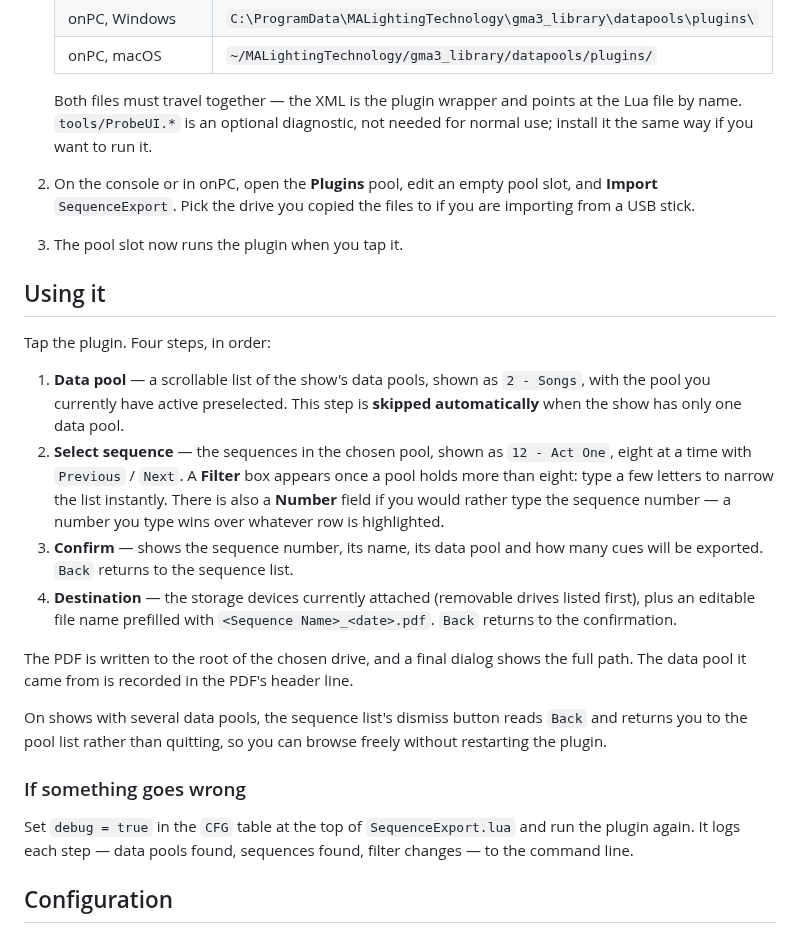
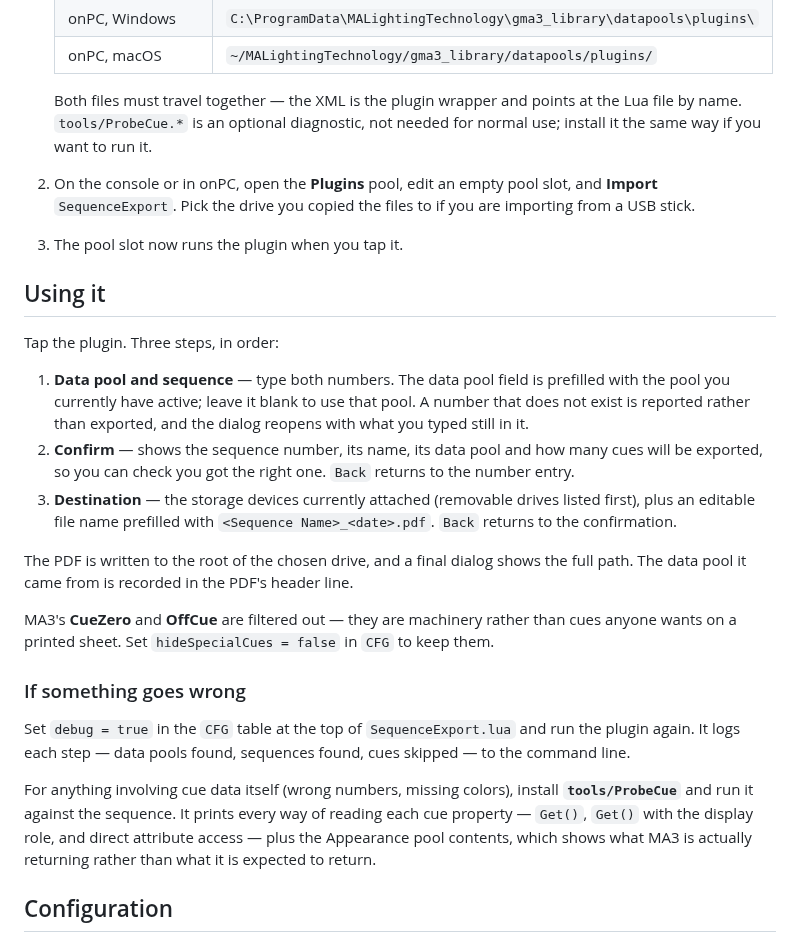
Before and after one commit to Connor-Corwin/GrandMA3-Sequence-Export-Plugin, a Markdown page: README.md, the part around one of its changes. Drawn GitHub-style.

```diff
--- a/README.md
+++ b/README.md
@@ -38,7 +38,7 @@ the PDF bytes are generated in pure Lua, because MA3 ships no PDF library.
    | onPC, macOS | `~/MALightingTechnology/gma3_library/datapools/plugins/` |
 
    Both files must travel together — the XML is the plugin wrapper and points at
-   the Lua file by name. `tools/ProbeUI.*` is an optional diagnostic, not needed
+   the Lua file by name. `tools/ProbeCue.*` is an optional diagnostic, not needed
    for normal use; install it the same way if you want to run it.
 
 2. On the console or in onPC, open the **Plugins** pool, edit an empty pool
@@ -49,34 +49,37 @@ the PDF bytes are generated in pure Lua, because MA3 ships no PDF library.
 
 ## Using it
 
-Tap the plugin. Four steps, in order:
+Tap the plugin. Three steps, in order:
 
-1. **Data pool** — a scrollable list of the show's data pools, shown as
-   `2 - Songs`, with the pool you currently have active preselected. This step is
-   **skipped automatically** when the show has only one data pool.
-2. **Select sequence** — the sequences in the chosen pool, shown as
-   `12 - Act One`, eight at a time with `Previous` / `Next`. A **Filter** box
-   appears once a pool holds more than eight: type a few letters to narrow the
-   list instantly. There is also a **Number** field if you would rather type the
-   sequence number — a number you type wins over whatever row is highlighted.
-3. **Confirm** — shows the sequence number, its name, its data pool and how many
-   cues will be exported. `Back` returns to the sequence list.
-4. **Destination** — the storage devices currently attached (removable drives
+1. **Data pool and sequence** — type both numbers. The data pool field is
+   prefilled with the pool you currently have active; leave it blank to use that
+   pool. A number that does not exist is reported rather than exported, and the
+   dialog reopens with what you typed still in it.
+2. **Confirm** — shows the sequence number, its name, its data pool and how many
+   cues will be exported, so you can check you got the right one. `Back` returns
+   to the number entry.
+3. **Destination** — the storage devices currently attached (removable drives
    listed first), plus an editable file name prefilled with
    `<Sequence Name>_<date>.pdf`. `Back` returns to the confirmation.
 
 The PDF is written to the root of the chosen drive, and a final dialog shows the
 full path. The data pool it came from is recorded in the PDF's header line.
 
-On shows with several data pools, the sequence list's dismiss button reads
-`Back` and returns you to the pool list rather than quitting, so you can browse
-freely without restarting the plugin.
+MA3's **CueZero** and **OffCue** are filtered out — they are machinery rather
+than cues anyone wants on a printed sheet. Set `hideSpecialCues = false` in
+`CFG` to keep them.
 
 ### If something goes wrong
 
 Set `debug = true` in the `CFG` table at the top of `SequenceExport.lua` and run
-the plugin again. It logs each step — data pools found, sequences found, filter
-changes — to the command line.
+the plugin again. It logs each step — data pools found, sequences found, cues
+skipped — to the command line.
+
+For anything involving cue data itself (wrong numbers, missing colors), install
+**`tools/ProbeCue`** and run it against the sequence. It prints every way of
+reading each cue property — `Get()`, `Get()` with the display role, and direct
+attribute access — plus the Appearance pool contents, which shows what MA3 is
+actually returning rather than what it is expected to return.
 
 ## Configuration
 
```
Also changed, not shown: other parts of README.md (+36 -30 lines), docs/example.png, 9 other files.
